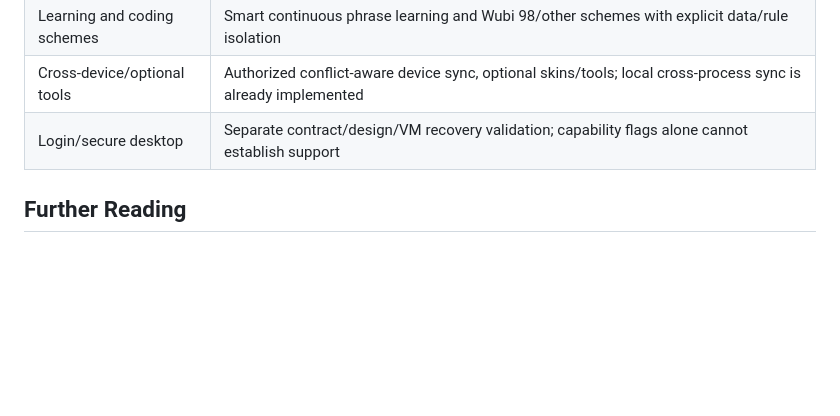
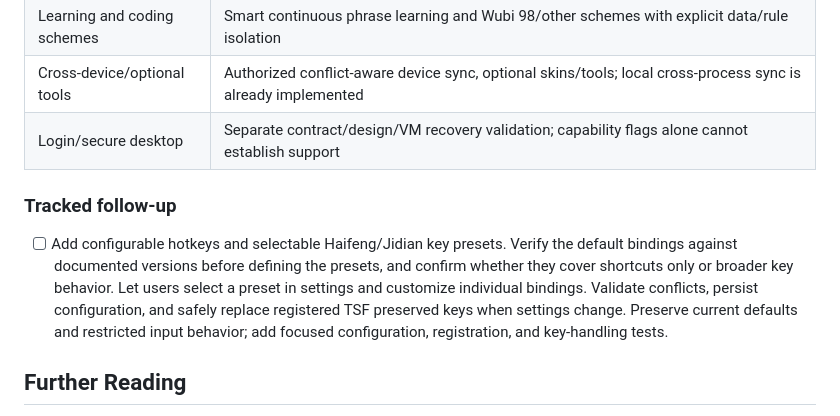
Before and after one commit to cloudfyy/qiqiime, a Markdown page: docs/arch.md, the part around one of its changes. Rendered like a GitHub page; blank space fills up the shorter version.

Commit message:
docs: link architecture sources and track hotkey presets
Co-authored-by: Copilot <223556219+Copilot@users.noreply.github.com>

```diff
--- a/docs/arch.md
+++ b/docs/arch.md
@@ -381,6 +384,16 @@ commitment or a dated execution order:
 | Cross-device/optional tools | Authorized conflict-aware device sync, optional skins/tools; local cross-process sync is already implemented |
 | Login/secure desktop | Separate contract/design/VM recovery validation; capability flags alone cannot establish support |
 
+### Tracked follow-up
+
+- [ ] Add configurable hotkeys and selectable Haifeng/Jidian key presets.
+  Verify the default bindings against documented versions before defining the
+  presets, and confirm whether they cover shortcuts only or broader key behavior.
+  Let users select a preset in settings and customize individual bindings.
+  Validate conflicts, persist configuration, and safely replace registered TSF
+  preserved keys when settings change. Preserve current defaults and restricted
+  input behavior; add focused configuration, registration, and key-handling tests.
+
 ## Further Reading
 
 - [Composition lifecycle](composition.md): tickets, captured cleanup, reentrancy, UI and notification diagrams.
```
Also changed, not shown: other parts of docs/arch.md (+22 -19 lines).
